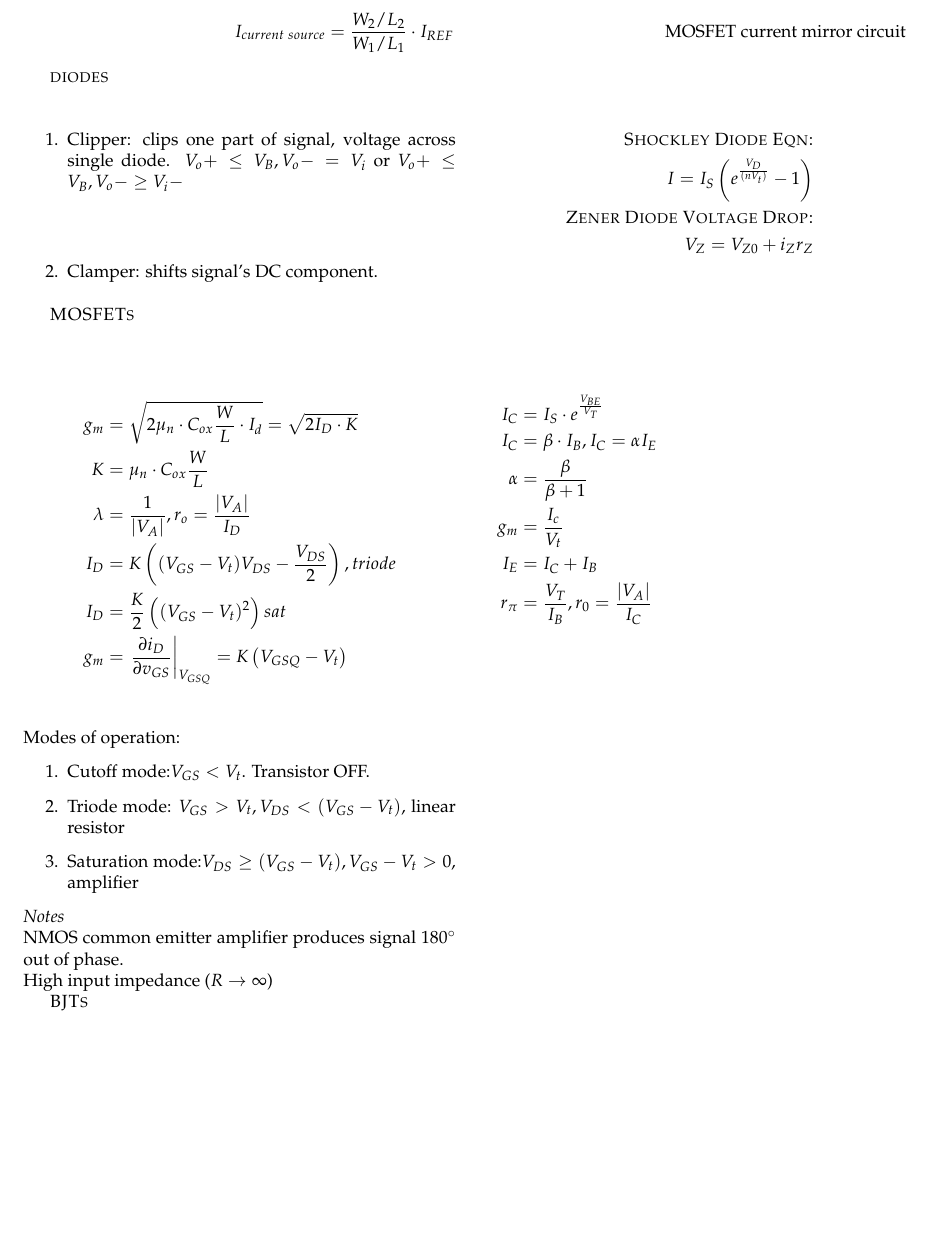
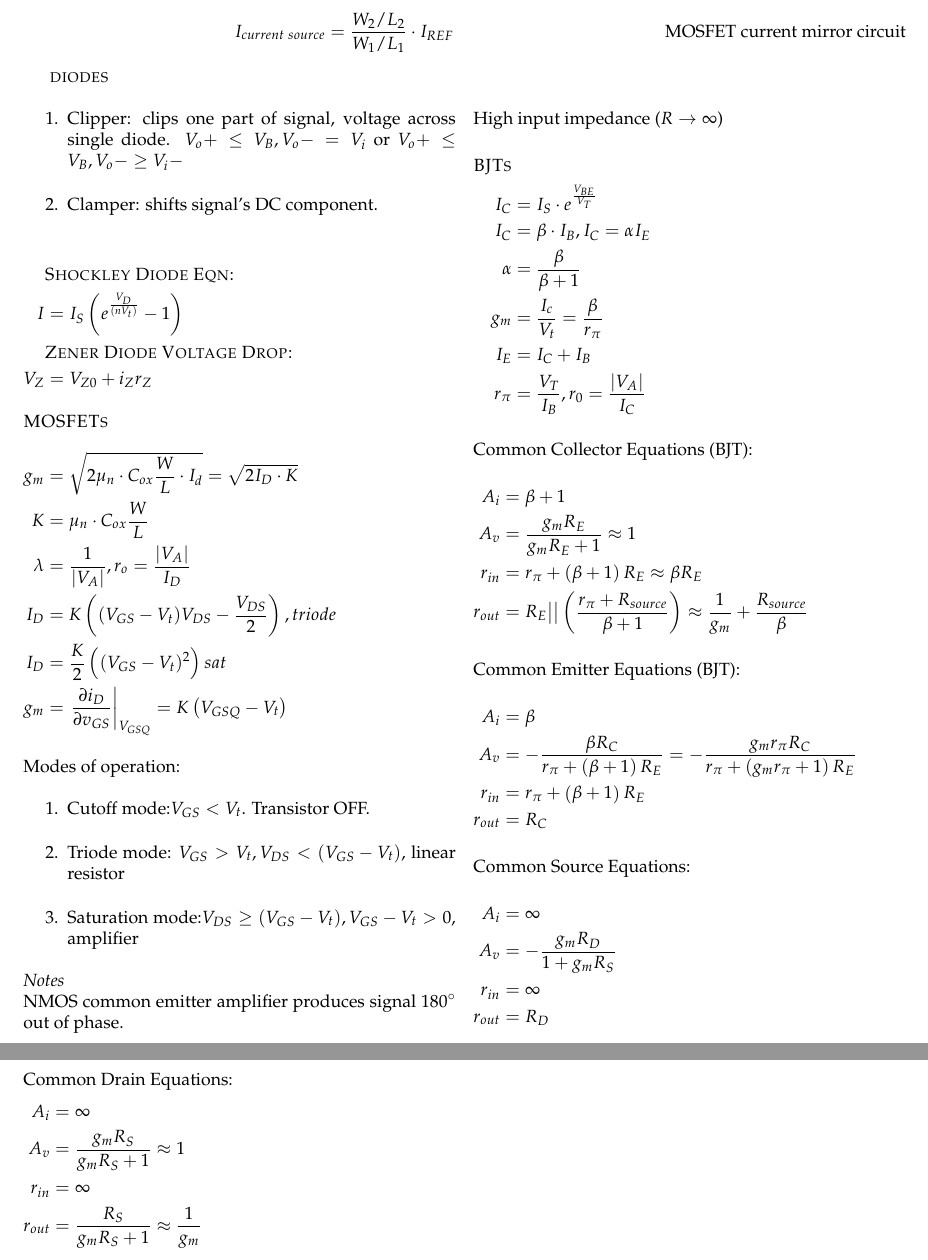
Before and after one commit to hasithvm/mimir, a LaTeX document (ELEC/2507.tex): part of page 2 of 2 before the commit and two parts of pages 2 and 3 of 3 after it, the two joined at a grey line, cut so that both start at the same text, the shorter picture padded with empty space. Compiled offline with pdfLaTeX.

Commit message:
Readded the amplifier equations

```diff
--- a/ELEC/2507.tex
+++ b/ELEC/2507.tex
@@ -103,37 +103,32 @@ A_v = \frac{-g_mr_{out}}{(1 + g_mR_S)} \tag*{Mosfet hybrid pi model}\\
 \end{align*}
 \end{multicols}
 
-
 \includegraphics[scale=0.2]{mosfet-current-mirror.eps}
 \begin{align*}
 I_{current\ source}&= \frac{W_2/L_2}{W_1/L_1}\cdot I_{REF} \tag*{MOSFET current mirror circuit}
 \end{align*}
 
-
-\textsc{diodes}\\
+\textsc{diodes}
 \begin{multicols}{2}
 \begin{enumerate}
 \item{Clipper: clips one part of signal, voltage across single diode. $V_o+ \leq V_B, V_o- = V_i$ or $V_o+ \leq V_B, V_o- \geq V_i-$}
  \item{Clamper: shifts signal's DC component.}
 \end{enumerate}
-\begin{align*}
-\textsc{Shockley Diode Eqn:}\\
-I= I_S\left(e^{\frac{V_D}{\left(nV_t\right)}} - 1\right)\nonumber\\
-\textsc{Zener Diode Voltage Drop:}\\
-V_{Z} = V_{Z0} + i_Zr_Z\nonumber\\
-\end{align*}
-\end{multicols}
-
-\textsc{MOSFETs}\\
-\begin{multicols}{2}
-\begin{align*}
-g_m& = \sqrt{2\mu_n \cdot C_{ox}\frac{W}{L} \cdot I_d} = \sqrt{2I_D\cdot K}\\
-K&= \mu_n \cdot C_{ox}\frac{W}{L} \\
-\lambda&= \frac{1}{|V_A|}, r_o= \frac{|V_A|}{I_D}\\
-I_D&= K\left((V_{GS} - V_t)V_{DS} -\frac{V_{DS}}{2}\right),triode\\
-I_D&= \frac{K}{2}\left((V_{GS} - V_t)^{2}\right) sat\\
-g_m&=\left.\frac{\partial i_D}{\partial v_{GS}} \right|_{V_{GSQ}} = K\left(V_{GSQ} - V_t\right)\nonumber\\
-\end{align*}
+\begin{flalign}
+&\textsc{Shockley Diode Eqn:}\nonumber\\
+I&= I_S\left(e^{\frac{V_D}{\left(nV_t\right)}} - 1\right)\nonumber&\\
+&\textsc{Zener Diode Voltage Drop:}\nonumber\\
+V_{Z} &= V_{Z0} + i_Zr_Z\nonumber&
+\end{flalign}
+\textsc{MOSFETs}
+\begin{flalign}
+g_m& = \sqrt{2\mu_n \cdot C_{ox}\frac{W}{L} \cdot I_d} = \sqrt{2I_D\cdot K}&\nonumber\\
+K&= \mu_n \cdot C_{ox}\frac{W}{L}&\nonumber\\
+\lambda&= \frac{1}{|V_A|}, r_o= \frac{|V_A|}{I_D}&\nonumber\\
+I_D&= K\left((V_{GS} - V_t)V_{DS} -\frac{V_{DS}}{2}\right),triode&\nonumber\\
+I_D&= \frac{K}{2}\left((V_{GS} - V_t)^{2}\right) sat&\nonumber\\
+g_m&=\left.\frac{\partial i_D}{\partial v_{GS}} \right|_{V_{GSQ}} = K\left(V_{GSQ} - V_t\right)\nonumber&\nonumber
+\end{flalign}
 Modes of operation:
 \begin{enumerate}
 \item{Cutoff mode:$V_{GS} < V_t$. Transistor OFF.}
@@ -143,17 +138,42 @@ Modes of operation:
 \emph{Notes}\\
 NMOS common emitter amplifier produces signal $180^\circ$ out of phase.\\
 High input impedance ($R\rightarrow \infty$)
-
-
-\textsc{BJTs}\\
-\begin{multicols}{2}
-\begin{align*}
-I_C&=I_S\cdot e^{\frac{V_{BE}}{V_T}}\nonumber\\
-I_C&=\beta \cdot I_B, I_C = \alpha I_E\nonumber\\
-\alpha&=\frac{\beta}{\beta + 1}\nonumber\\
-g_m& = \frac{I_c}{V_t}\nonumber\\
-I_E&= I_C + I_B\nonumber\\
-r_\pi&= \frac{V_T}{I_B}, r_0 = \frac{|V_A|}{I_C}\nonumber\\
-\end{align*}
+\begin{flalign}
+\textsc{BJTs}\nonumber\\
+I_C&=I_S\cdot e^{\frac{V_{BE}}{V_T}}\nonumber&\\
+I_C&=\beta \cdot I_B, I_C = \alpha I_E\nonumber&\\
+\alpha&=\frac{\beta}{\beta + 1}\nonumber&\\
+g_m& = \frac{I_c}{V_t}\nonumber = \frac{\beta}{r_\pi}&\\
+I_E&= I_C + I_B\nonumber&\\
+r_\pi&= \frac{V_T}{I_B}, r_0 = \frac{|V_A|}{I_C}\nonumber&
+\end{flalign}
+Common Collector Equations (BJT):
+\begin{flalign}
+A_i &= \beta + 1\nonumber&\\
+A_v &=\frac{g_mR_E}{g_mR_E+1} \approx 1\nonumber&\\
+r_{in} &= r_\pi+ \left(\beta + 1\right)R_E \approx \beta R_E\nonumber&\\
+ r_{out} &= R_E \big|\big| \left(\frac{r_\pi + R_{source}}{\beta + 1}\right) \approx \frac{1}{g_m} + \frac{R_{source}}{\beta}\nonumber&
+\end{flalign}
+Common Emitter Equations (BJT):
+\begin{flalign}
+A_i &= \beta&\nonumber\\
+A_v &= -\frac{\beta R_C}{r_\pi + \left(\beta + 1\right)R_E}=-\frac{g_mr_\pi R_C}{r_\pi + \left(g_mr_\pi + 1\right)R_E}&\nonumber\\
+r_{in} &= r_\pi + \left(\beta + 1\right)R_E\nonumber&\\
+r_{out} &= R_C\nonumber&
+\end{flalign}
+Common Source Equations:
+\begin{flalign}
+A_i &= \infty&\nonumber\\
+A_v &= -\frac{g_mR_D}{1+g_mR_S}&\nonumber\\
+r_{in} &= \infty&\nonumber\\
+r_{out} &= R_D&\nonumber
+\end{flalign}
+Common Drain Equations:
+\begin{flalign}
+A_i &= \infty&\nonumber\\
+A_v &= \frac{g_mR_S}{g_mR_S+1}\approx 1&\nonumber\\
+r_{in} &= \infty&\nonumber\\
+r_{out} &= \frac{R_S}{g_mR_S+1}\approx\frac{1}{g_m}&\nonumber
+\end{flalign}
 \end{multicols}
 \end{document}
```
Also changed, not shown: ELEC/2507.tex (12 more changed lines).
